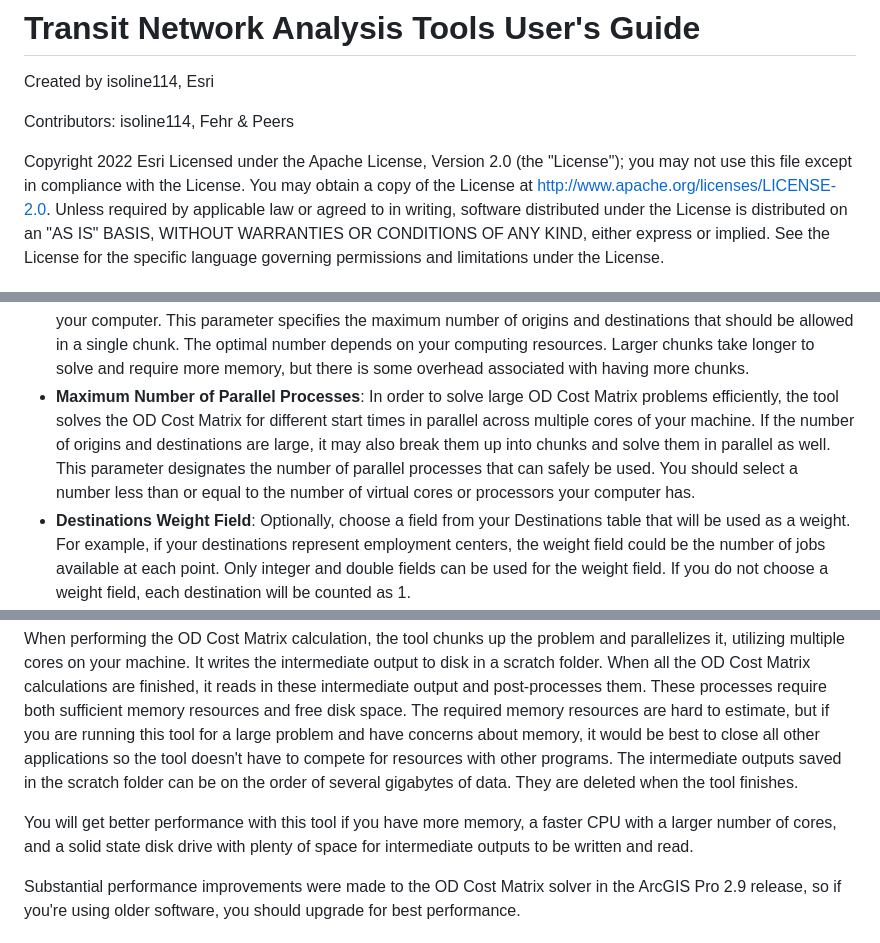
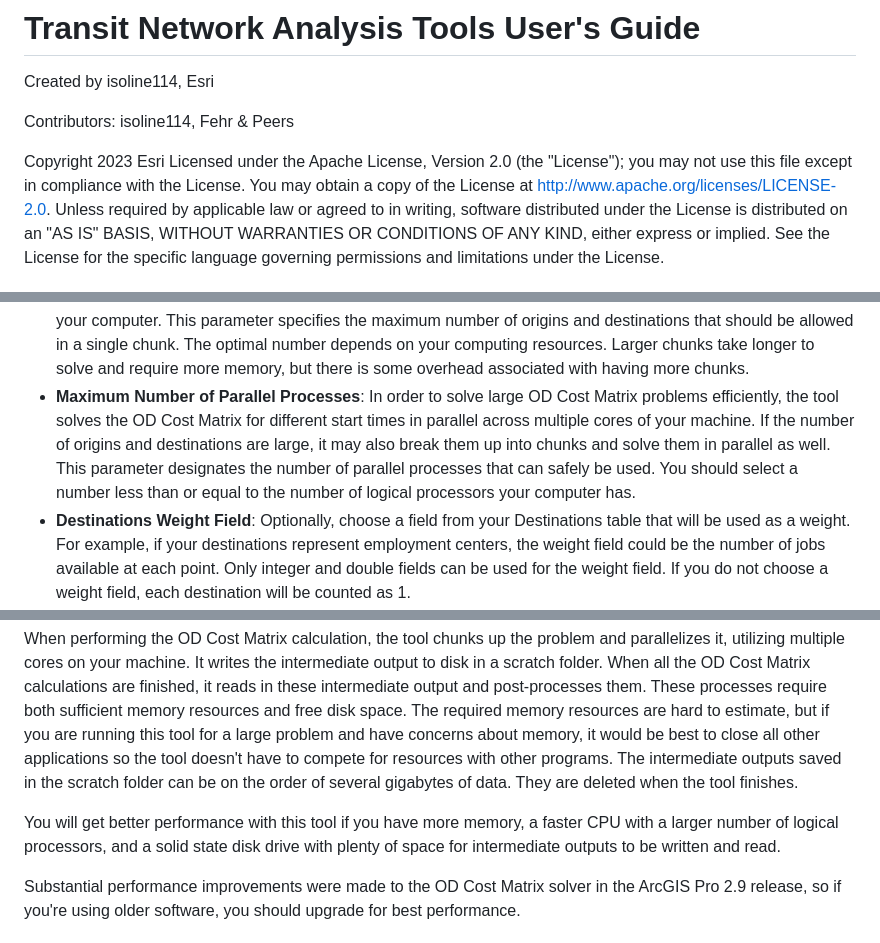
Before and after one commit to isoline114/public-transit-tools, a Markdown page: transit-network-analysis-tools/UsersGuide.md, 3 parts joined by grey strips. Rendered like a GitHub page.

Commit message:
Clarify logical processors vs cores

```diff
--- a/transit-network-analysis-tools/UsersGuide.md
+++ b/transit-network-analysis-tools/UsersGuide.md
@@ -5,7 +5,7 @@ Created by isoline114, Esri
 Contributors:
 isoline114, Fehr & Peers
 
-Copyright 2022 Esri
+Copyright 2023 Esri
 Licensed under the Apache License, Version 2.0 (the "License"); you may not use this file except in compliance with the License.  You may obtain a copy of the License at <http://www.apache.org/licenses/LICENSE-2.0>.  Unless required by applicable law or agreed to in writing, software distributed under the License is distributed on an "AS IS" BASIS, WITHOUT WARRANTIES OR CONDITIONS OF ANY KIND, either express or implied.  See the License for the specific language governing permissions and limitations under the License.
 
 ## What are the Transit Network Analysis Tools?
@@ -60,7 +60,7 @@ The tool parallelizes the OD Cost Matrix solves across multiple processors on yo
 * **End Time (HH:MM) (24 hour time)**: The upper end of the time window you wish to analyze.  Must be in HH:MM format (24-hour time).  The End Time is inclusive, meaning that an analysis will be performed for the time of day you enter here.
 * **Time Increment (minutes)**: Increment the OD Cost Matrix's time of day by this amount between solves.  For example, for a Time Increment of 1 minute, the OD Cost Matrix will be solved for 10:00, 10:01, 10:02, etc.  A Time Increment of 2 minutes would calculate the OD Cost Matrix for 10:00, 10:02, 10:04, etc.
 * **Maximum Origins and Destinations per Chunk**: In order to solve large OD Cost Matrix problems efficiently, the tool can split up large numbers of inputs into chunks and solve the chunks in parallel across multiple cores of your computer. This parameter specifies the maximum number of origins and destinations that should be allowed in a single chunk. The optimal number depends on your computing resources. Larger chunks take longer to solve and require more memory, but there is some overhead associated with having more chunks.
-* **Maximum Number of Parallel Processes**: In order to solve large OD Cost Matrix problems efficiently, the tool solves the OD Cost Matrix for different start times in parallel across multiple cores of your machine. If the number of origins and destinations are large, it may also break them up into chunks and solve them in parallel as well. This parameter designates the number of parallel processes that can safely be used. You should select a number less than or equal to the number of virtual cores or processors your computer has.
+* **Maximum Number of Parallel Processes**: In order to solve large OD Cost Matrix problems efficiently, the tool solves the OD Cost Matrix for different start times in parallel across multiple cores of your machine. If the number of origins and destinations are large, it may also break them up into chunks and solve them in parallel as well. This parameter designates the number of parallel processes that can safely be used. You should select a number less than or equal to the number of logical processors your computer has.
 * **Destinations Weight Field**:  Optionally, choose a field from your Destinations table that will be used as a weight.  For example, if your destinations represent employment centers, the weight field could be the number of jobs available at each point. Only integer and double fields can be used for the weight field.  If you do not choose a weight field, each destination will be counted as 1.
 * **Barriers**: Optionally, choose layers with point, line, or polygon barriers to use in the OD Cost Matrix analysis.
 * **Precalculate Network Locations**: When doing an OD Cost Matrix analysis, the input origin and destination points must be ["located" on the network dataset](https://pro.arcgis.com/en/pro-app/latest/help/analysis/networks/locating-analysis-inputs.htm). Because the tool parallelizes the OD Cost Matrix across multiple processes, using the same origins and destinations many times, it saves time to calculate the network locations in advance rather than repeating this calculation in every parallel process. The only time you should uncheck this parameter is if you have already calculated the network locations of your input origins and destinations for the network dataset and travel mode you are using, and you simply wish to re-use these.
@@ -102,7 +102,7 @@ This tool performs a large number of calculations and post-processes a large amo
 
 When performing the OD Cost Matrix calculation, the tool chunks up the problem and parallelizes it, utilizing multiple cores on your machine. It writes the intermediate output to disk in a scratch folder. When all the OD Cost Matrix calculations are finished, it reads in these intermediate output and post-processes them. These processes require both sufficient memory resources and free disk space. The required memory resources are hard to estimate, but if you are running this tool for a large problem and have concerns about memory, it would be best to close all other applications so the tool doesn't have to compete for resources with other programs. The intermediate outputs saved in the scratch folder can be on the order of several gigabytes of data. They are deleted when the tool finishes.
 
-You will get better performance with this tool if you have more memory, a faster CPU with a larger number of cores, and a solid state disk drive with plenty of space for intermediate outputs to be written and read.
+You will get better performance with this tool if you have more memory, a faster CPU with a larger number of logical processors, and a solid state disk drive with plenty of space for intermediate outputs to be written and read.
 
 Substantial performance improvements were made to the OD Cost Matrix solver in the ArcGIS Pro 2.9 release, so if you're using older software, you should upgrade for best performance.
 
```
Also changed, not shown: other parts of transit-network-analysis-tools/UsersGuide.md (+2 -2 lines), transit-network-analysis-tools/README.md (+1 -1 lines).
